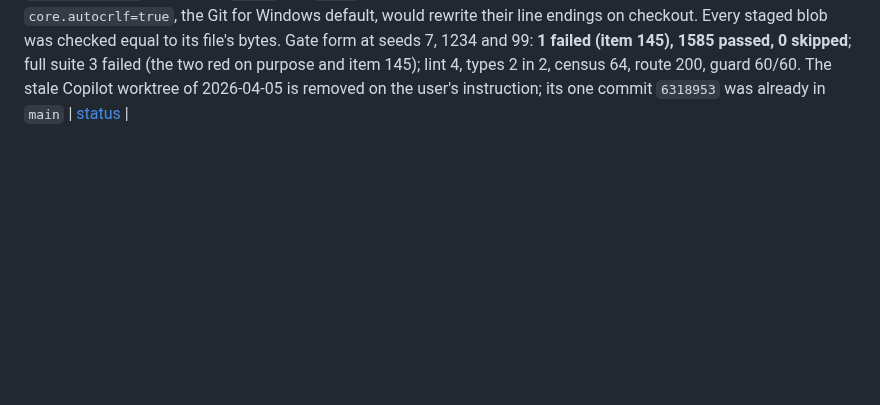
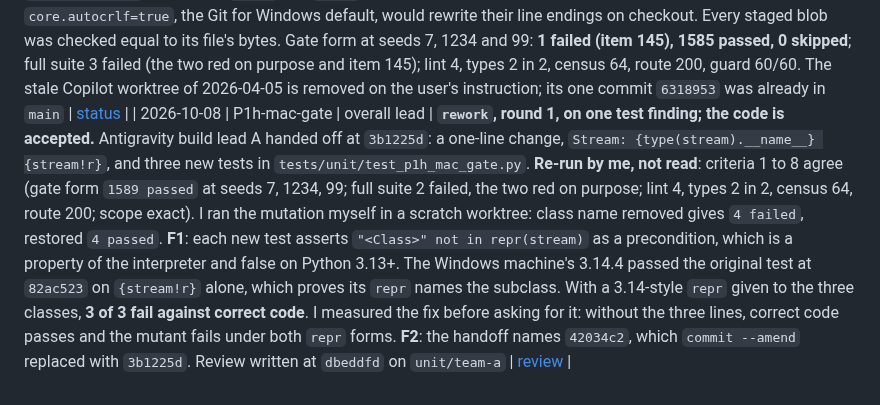
Before and after one commit to yinchenliu/Valuation, a Markdown page: .agent/journal/INDEX.md, the part around the change. GitHub-like rendering; blank space fills up the shorter version.

```diff
--- a/.agent/journal/INDEX.md
+++ b/.agent/journal/INDEX.md
@@ -250,3 +250,4 @@ documents.
 | 2026-10-08 | the worktree pilot | overall lead | **set up, two teams, on the user's decision.** Two worktrees created, `Valuation-wt/team-a` on `unit/team-a` and `Valuation-wt/team-b` on `unit/team-b`, both verified to carry `10K_filings/` (3 company folders) and `extractions/WMT.json`, and neither carrying a `.venv`, which is git-ignored and never will be. `docs/8-build/worktree-teams.md` written for a session that has read none of this: what is set up, the four rules a unit branch must obey, the merge sequence with the gate after **each** merge rather than once at the end, what protects the teams and what does not, the Windows worktree-removal lock, the candidate pair (items 133 and 128, disjoint by construction) and the gate figures to expect | [guide](../../docs/8-build/worktree-teams.md) |
 | 2026-10-08 | the worktree pilot, moved to macOS | overall lead | **two units `ready`, one per Antigravity build lead, on the user's instruction** ("i would like to use the antigravity gemini agent to work on each of git worktree (total of 2 worktree to start with)"). Pulled `7a3955d..fafe27b` (46 commits, fast-forward). Measured at `2e9447a` on macOS, Python 3.11.6: gate form **1 failed, 1584 passed, 1 skipped** at seeds 7, 1234 and 99; lint **4** `BLE001`; types **2 in 2**; census **64**; route **200**; guard **60/60**. **Two findings from the move, both measured**: item 145, one test passes on Python 3.14 and fails on 3.11 and 3.12 because `repr()` of a `TextIOWrapper` subclass hides the subclass there, so the pair changed to `P1h-mac-gate` (A) and `P3e-reconciliation-years` (B); and item 146, `extractions/WMT.json` held absolute Windows paths, so two real-file tests skipped here, and item 117's closure had held on one machine only. The three paths are now repo-relative, and both tests run and pass. **The user's earlier condition "close item 143 first" is superseded**: no Claude hook runs in Antigravity. `pytest-randomly` 5.0.0 installed into the macOS venv. **The filing-folder merge waits for the user**: Claude Code's auto mode refused to move untracked PDFs out of the repository | [queue](../QUEUE.md) |
 | 2026-10-08 | the worktree pilot, filings tracked | overall lead | **`10K_filings/` is one folder per ticker and fully tracked**: ABBV, CMG, LHX, OKTA, WMT, 16 PDFs, at `29de775`. The user ran the merge script, because Claude Code's auto mode refused to move untracked PDFs; duplicates went to `../10K_filings-superseded-2026-10-08/` and nothing was deleted. **`.gitattributes` now marks `*.pdf` and `*.pkl` binary**: git had read 4 of the 16 PDFs as text, and `core.autocrlf=true`, the Git for Windows default, would rewrite their line endings on checkout. Every staged blob was checked equal to its file's bytes. Gate form at seeds 7, 1234 and 99: **1 failed (item 145), 1585 passed, 0 skipped**; full suite 3 failed (the two red on purpose and item 145); lint 4, types 2 in 2, census 64, route 200, guard 60/60. The stale Copilot worktree of 2026-04-05 is removed on the user's instruction; its one commit `6318953` was already in `main` | [status](../../STATUS.md) |
+| 2026-10-08 | P1h-mac-gate | overall lead | **`rework`, round 1, on one test finding; the code is accepted.** Antigravity build lead A handed off at `3b1225d`: a one-line change, `Stream: {type(stream).__name__} {stream!r}`, and three new tests in `tests/unit/test_p1h_mac_gate.py`. **Re-run by me, not read**: criteria 1 to 8 agree (gate form `1589 passed` at seeds 7, 1234, 99; full suite 2 failed, the two red on purpose; lint 4, types 2 in 2, census 64, route 200; scope exact). I ran the mutation myself in a scratch worktree: class name removed gives `4 failed`, restored `4 passed`. **F1**: each new test asserts `"<Class>" not in repr(stream)` as a precondition, which is a property of the interpreter and false on Python 3.13+. The Windows machine's 3.14.4 passed the original test at `82ac523` on `{stream!r}` alone, which proves its `repr` names the subclass. With a 3.14-style `repr` given to the three classes, **3 of 3 fail against correct code**. I measured the fix before asking for it: without the three lines, correct code passes and the mutant fails under both `repr` forms. **F2**: the handoff names `42034c2`, which `commit --amend` replaced with `3b1225d`. Review written at `dbeddfd` on `unit/team-a` | [review](../assignments/P1h-mac-gate.md) |
```
Also changed, not shown: .agent/QUEUE.md (+1 -1 lines).
